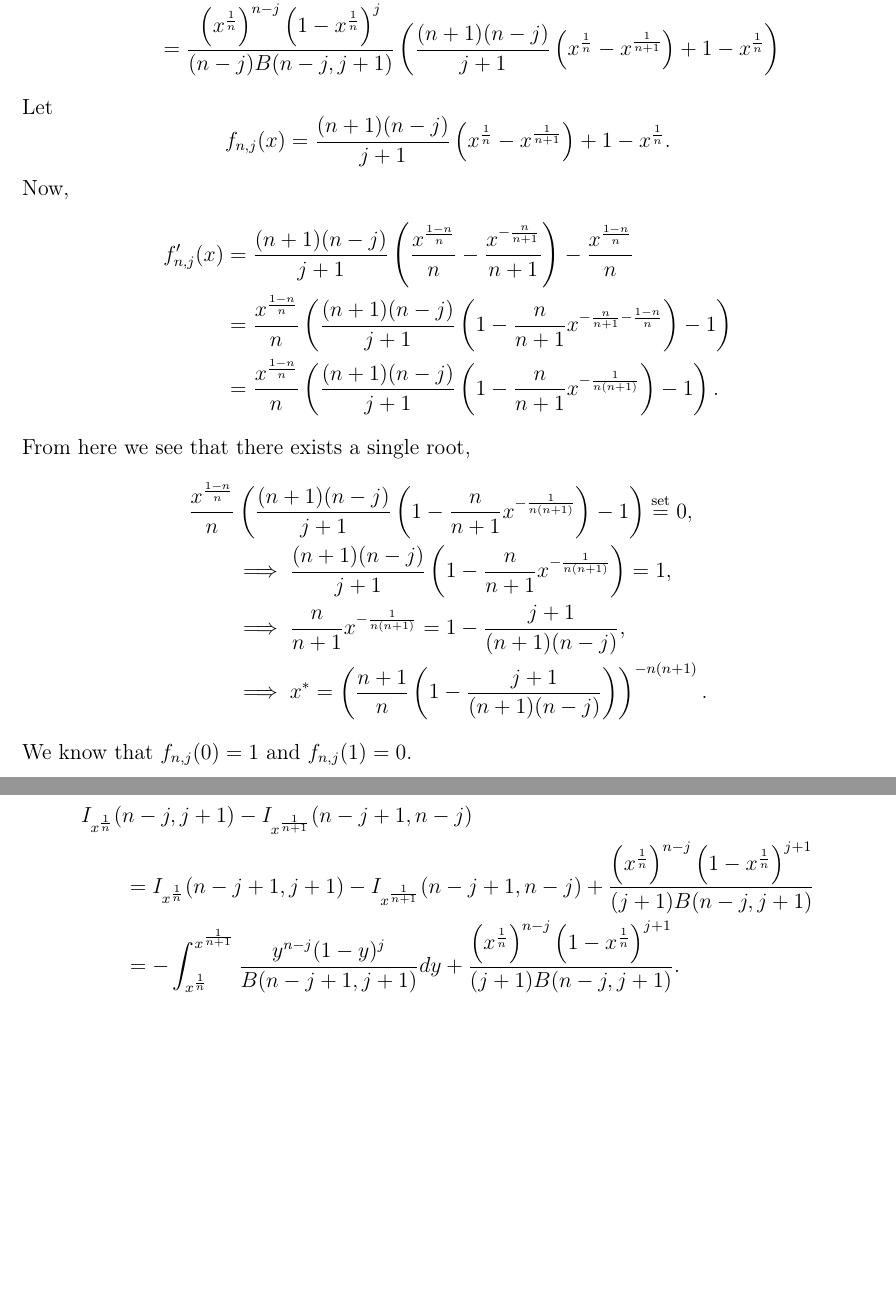
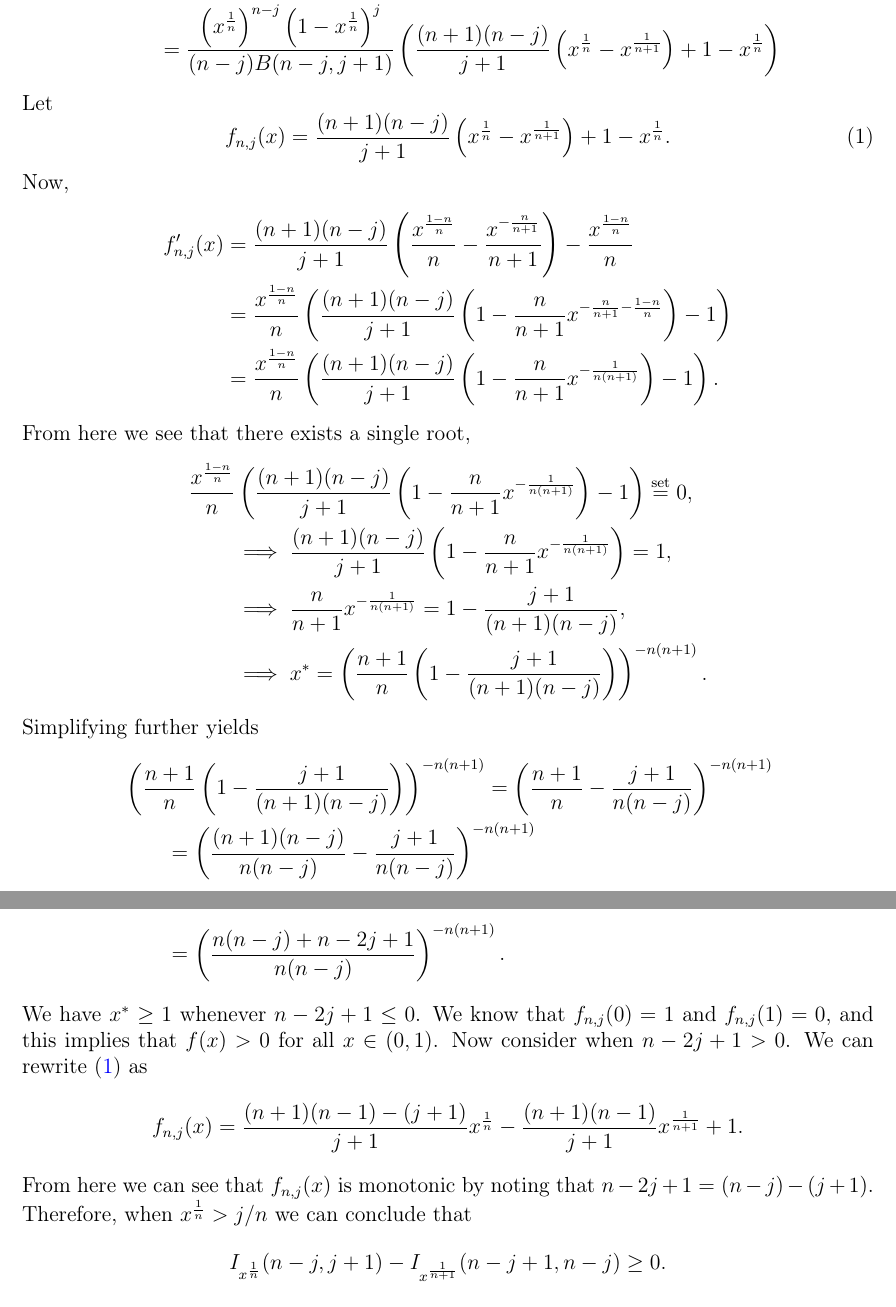
Before and after one commit to DEck13/full_house_model, a LaTeX document (problem statement.tex): two parts of pages 2 and 3 of 3 before the commit and two parts of pages 2 and 3 of 4 after it, joined at a grey line, cut so that both start at the same text, the shorter picture padded with empty space. Compiled offline with pdfLaTeX.

Commit message:
finished one part of the problem statement

```diff
--- a/problem statement.tex
+++ b/problem statement.tex
@@ -116,7 +116,22 @@ From here we see that there exists a single root,
 	&\qquad\implies \frac{n}{n+1}x^{-\frac{1}{n(n+1)}} = 1 - \frac{j+1}{(n+1)(n-j)}, \\
 	&\qquad\implies x^* = \left(\frac{n+1}{n}\left(1 - \frac{j+1}{(n+1)(n-j)}\right)\right)^{-n(n+1)}.
 \end{align*}
-We know that $f_{n,j}(0) = 1$ and $f_{n,j}(1) = 0$.
+Simplifying further yields
+\begin{align*}
+	&\left(\frac{n+1}{n}\left(1 - \frac{j+1}{(n+1)(n-j)}\right)\right)^{-n(n+1)}
+	 = \left(\frac{n+1}{n} - \frac{j+1}{n(n-j)}\right)^{-n(n+1)} \\
+	 &\qquad= \left(\frac{(n+1)(n-j)}{n(n-j)} - \frac{j+1}{n(n-j)}\right)^{-n(n+1)} \\
+	 &\qquad= \left(\frac{n(n-j) + n - 2j+1}{n(n-j)} \right)^{-n(n+1)}.
+\end{align*}
+We have $x^* \geq 1$ whenever $n - 2j + 1 \leq 0$. We know that $f_{n,j}(0) = 1$ and $f_{n,j}(1) = 0$, and this implies that $f(x) > 0$ for all $x \in (0,1)$. Now consider when $n - 2j + 1 > 0$. We can rewrite \eqref{eq:fnj} as
+$$
+  f_{n,j}(x) = \frac{(n+1)(n-1) - (j+1)}{j+1}\xn - \frac{(n+1)(n-1)}{j+1}\xnone + 1.
+$$
+From here we can see that $f_{n,j}(x)$ is monotonic by noting that $n - 2j + 1 = (n-j)- (j+1)$. Therefore, when $\xn > j/n$ we can conclude that
+$$
+  I_{\xn}(n-j, j+1) - I_{\xnone}(n-j+1, n-j) \geq 0.
+$$
+
 
 
 \newpage
@@ -132,8 +144,3 @@ Integration by parts allows us to write
-&I_{\xn}(n-j, j+1) - I_{\xnone}(n-j+1, n-j) \\
-  &\qquad= I_{\xn}(n-j+1, j+1) - I_{\xnone}(n-j+1, n-j) + \frac{\left(\xn\right)^{n-j}\left(1-\xn\right)^{j+1}}{(j+1)B(n-j,j+1)} \\
-  &\qquad= -\int_{\xn}^{\xnone} \frac{y^{n-j}(1 - y)^{j}}{B(n-j+1,j+1)} dy
-  	+ \frac{\left(\xn\right)^{n-j}\left(1-\xn\right)^{j+1}}{(j+1)B(n-j,j+1)}.
-\end{align*}
 
 
 
```
Also changed, not shown: problem statement.pdf, problem statement.tex (9 more changed lines).
